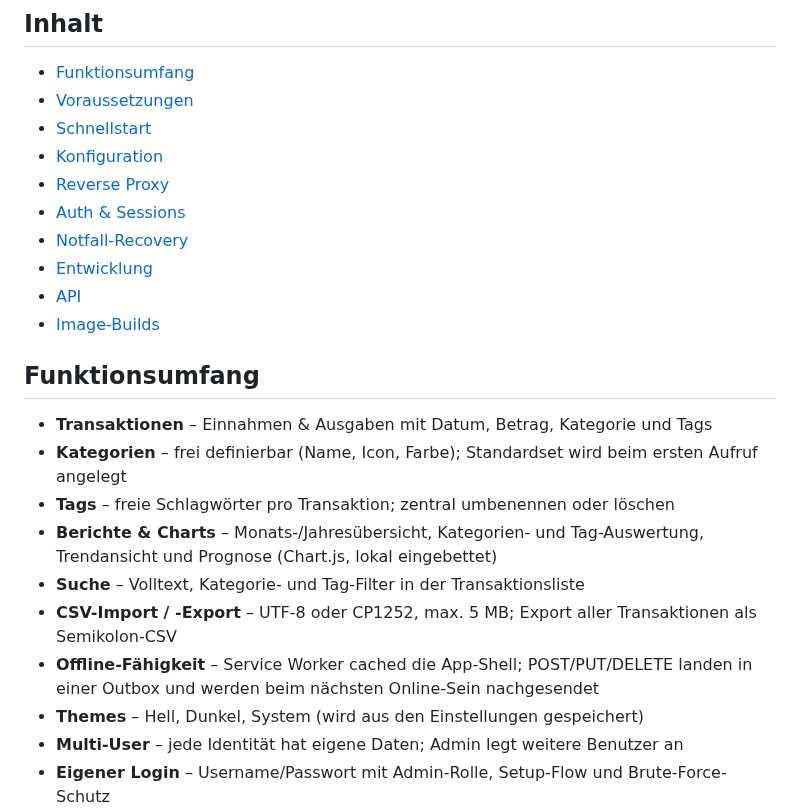
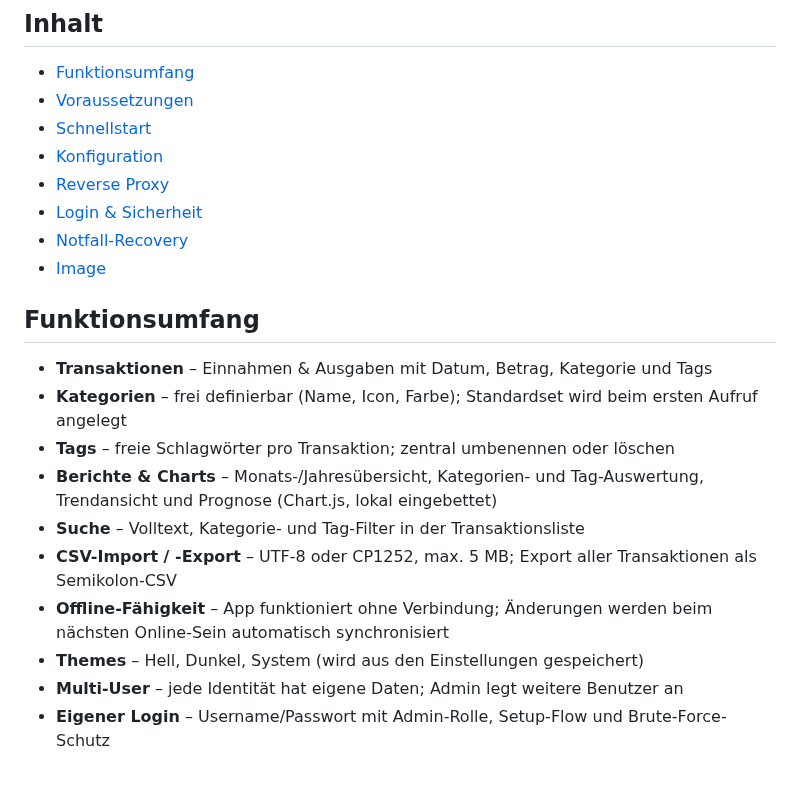
Before and after one commit to anym001/pocketlog, a Markdown page: README.md, the part around one of its changes. GitHub-like rendering; blank space fills up the shorter version.

```diff
--- a/README.md
+++ b/README.md
@@ -17,11 +17,9 @@ Tracking, keine Telemetrie.
 - [Schnellstart](#schnellstart)
 - [Konfiguration](#konfiguration)
 - [Reverse Proxy](#reverse-proxy)
-- [Auth & Sessions](#auth--sessions)
+- [Login & Sicherheit](#login--sicherheit)
 - [Notfall-Recovery](#notfall-recovery)
-- [Entwicklung](#entwicklung)
-- [API](#api)
-- [Image-Builds](#image-builds)
+- [Image](#image)
 
 ## Funktionsumfang
 
@@ -34,8 +32,8 @@ Tracking, keine Telemetrie.
 - **Suche** – Volltext, Kategorie- und Tag-Filter in der Transaktionsliste
 - **CSV-Import / -Export** – UTF-8 oder CP1252, max. 5 MB; Export aller
   Transaktionen als Semikolon-CSV
-- **Offline-Fähigkeit** – Service Worker cached die App-Shell; POST/PUT/DELETE
-  landen in einer Outbox und werden beim nächsten Online-Sein nachgesendet
+- **Offline-Fähigkeit** – App funktioniert ohne Verbindung; Änderungen werden
+  beim nächsten Online-Sein automatisch synchronisiert
 - **Themes** – Hell, Dunkel, System (wird aus den Einstellungen gespeichert)
 - **Multi-User** – jede Identität hat eigene Daten; Admin legt weitere Benutzer an
 - **Eigener Login** – Username/Passwort mit Admin-Rolle, Setup-Flow und
```
Also changed, not shown: other parts of README.md (+20 -72 lines).
